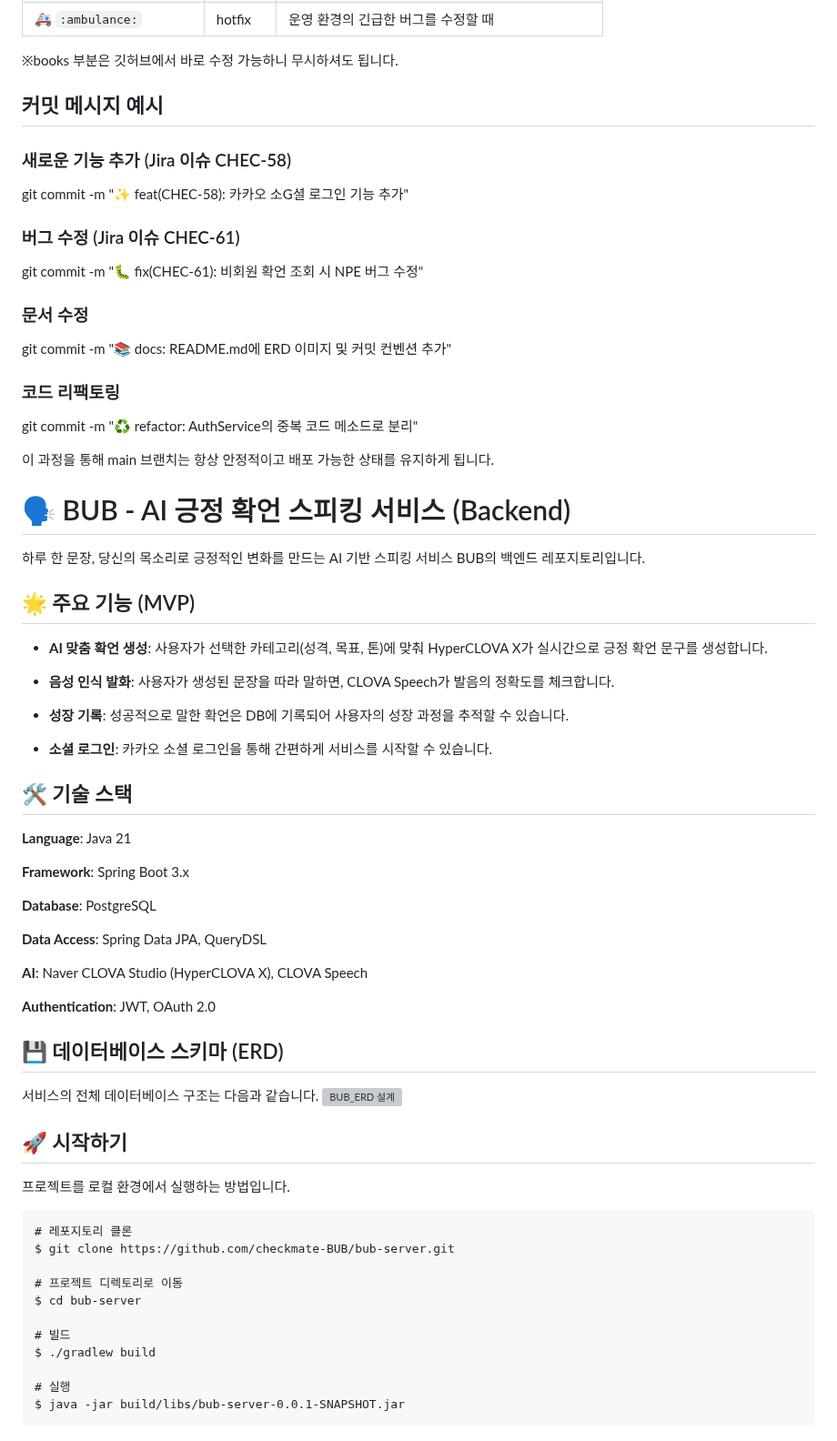
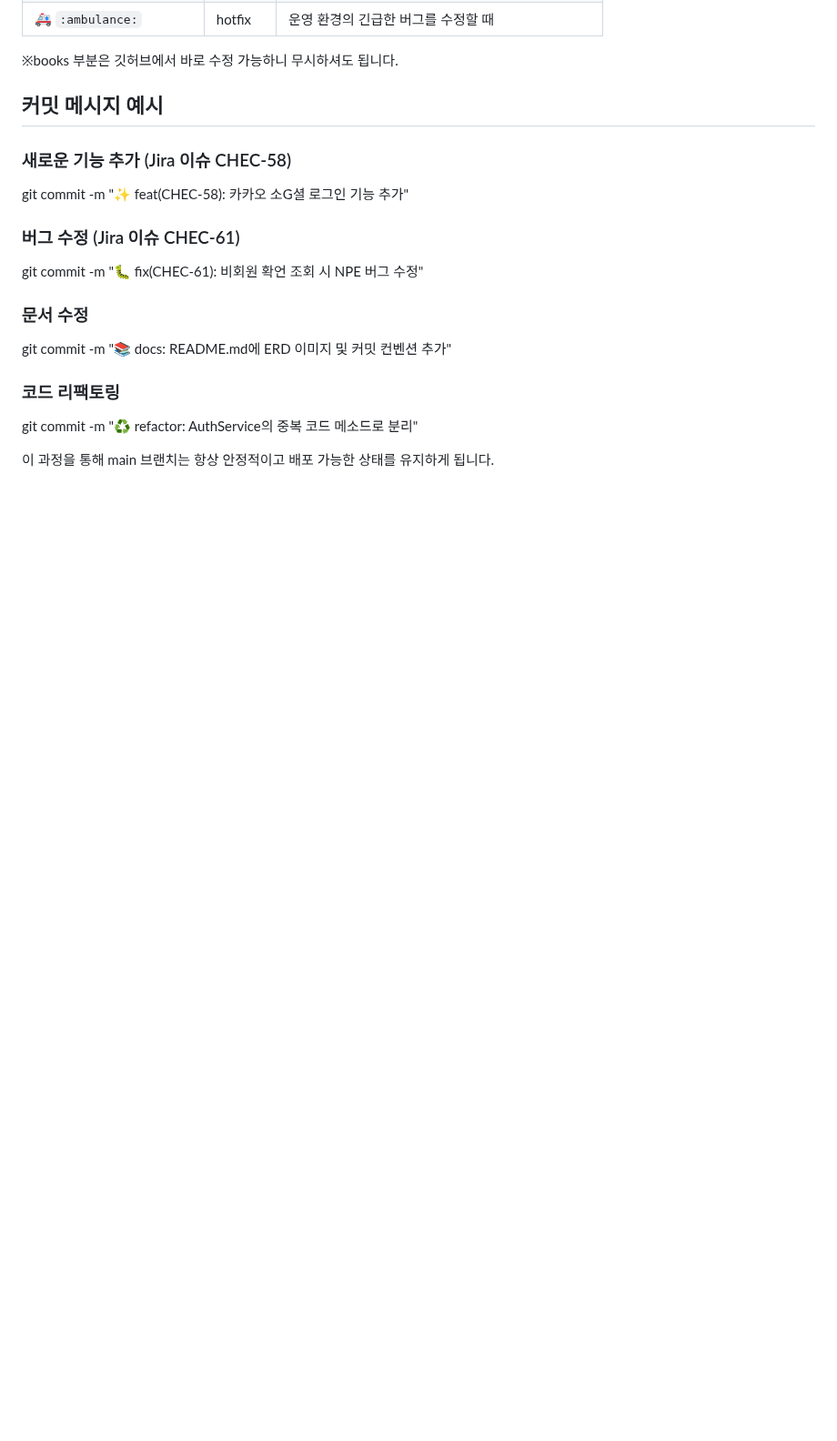
Before and after one commit to Seung-zedd/echo-bloom-server, a Markdown page: README.md, the part around the change. Shown at 91% size. Drawn GitHub-style; blank space fills up the shorter version; grey boxes are pictures that could not be loaded.

````diff
--- a/README.md
+++ b/README.md
@@ -140,51 +140,3 @@ git commit -m "♻️ refactor: AuthService의 중복 코드 메소드로 분리
 
 
 이 과정을 통해 main 브랜치는 항상 안정적이고 배포 가능한 상태를 유지하게 됩니다.
-
-# 🗣️ BUB - AI 긍정 확언 스피킹 서비스 (Backend)
-하루 한 문장, 당신의 목소리로 긍정적인 변화를 만드는 AI 기반 스피킹 서비스 BUB의 백엔드 레포지토리입니다.
-
-## 🌟 주요 기능 (MVP)
-- **AI 맞춤 확언 생성**: 사용자가 선택한 카테고리(성격, 목표, 톤)에 맞춰 HyperCLOVA X가 실시간으로 긍정 확언 문구를 생성합니다.
-
-- **음성 인식 발화**: 사용자가 생성된 문장을 따라 말하면, CLOVA Speech가 발음의 정확도를 체크합니다.
-
-- **성장 기록**: 성공적으로 말한 확언은 DB에 기록되어 사용자의 성장 과정을 추적할 수 있습니다.
-
-- **소셜 로그인**: 카카오 소셜 로그인을 통해 간편하게 서비스를 시작할 수 있습니다.
-
-## 🛠️ 기술 스택
-**Language**: Java 21
-
-**Framework**: Spring Boot 3.x
-
-**Database**: PostgreSQL
-
-**Data Access**: Spring Data JPA, QueryDSL
-
-**AI**: Naver CLOVA Studio (HyperCLOVA X), CLOVA Speech
-
-**Authentication**: JWT, OAuth 2.0
-
-## 💾 데이터베이스 스키마 (ERD)
-서비스의 전체 데이터베이스 구조는 다음과 같습니다.
-<img width="804" height="1109" alt="BUB_ERD 설계" src="https://github.com/user-attachments/assets/7e2960d7-54c6-4c1f-b208-8aae272d9c2f" />
-
-## 🚀 시작하기
-프로젝트를 로컬 환경에서 실행하는 방법입니다.
-
-
-
-```txt
-# 레포지토리 클론
-$ git clone https://github.com/checkmate-BUB/bub-server.git
-
-# 프로젝트 디렉토리로 이동
-$ cd bub-server
-
-# 빌드
-$ ./gradlew build
-
-# 실행
-$ java -jar build/libs/bub-server-0.0.1-SNAPSHOT.jar
-```
````
